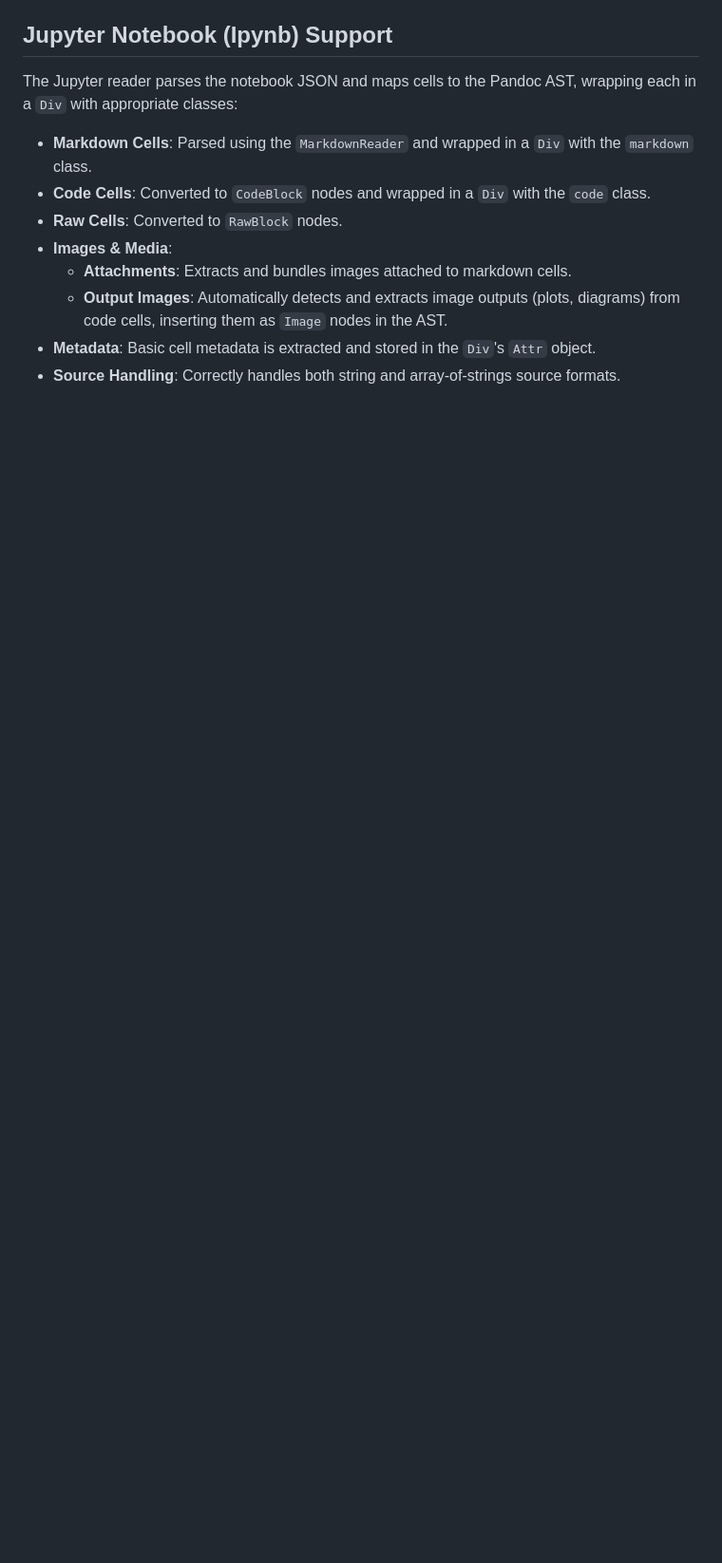
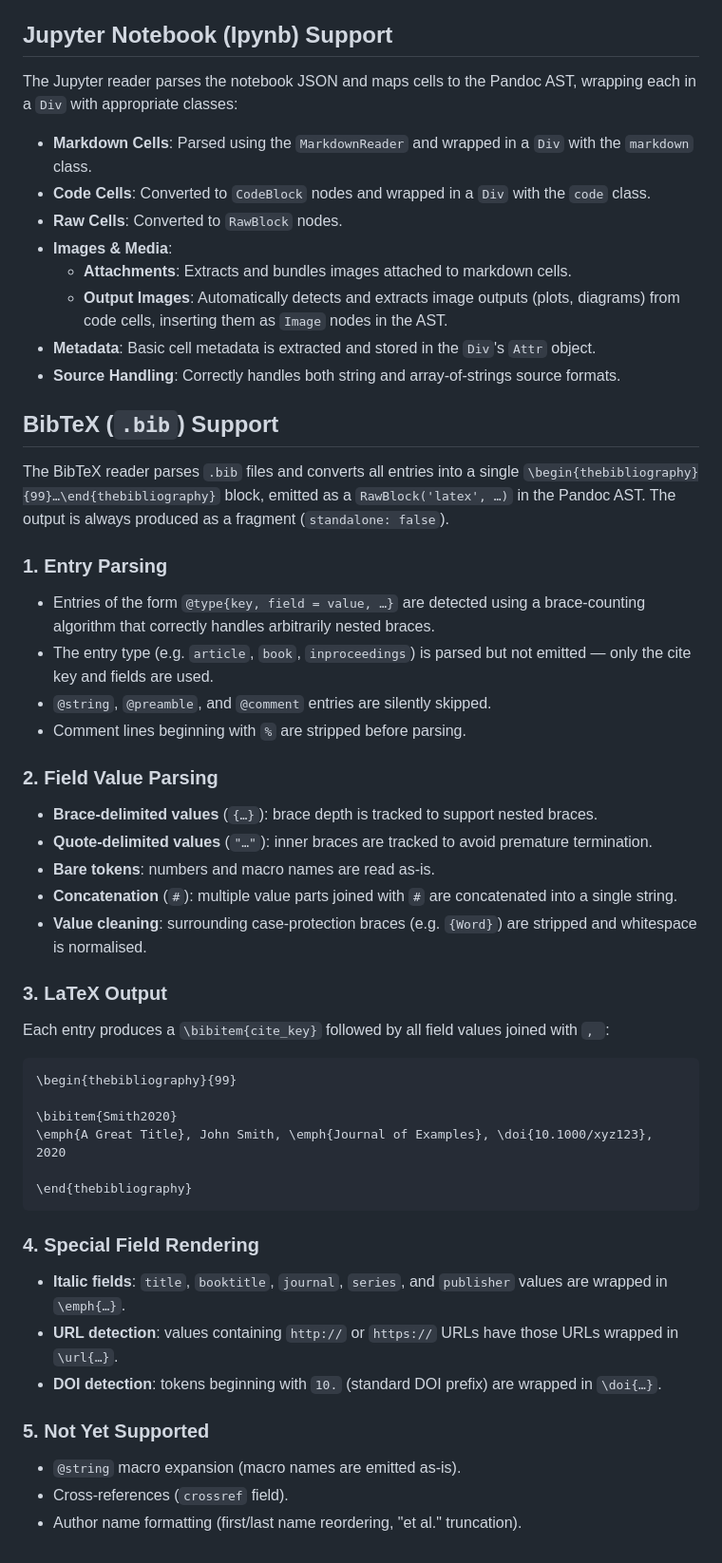
Before and after one commit to snorky22/php-pandoc, a Markdown page: SUPPORTED_STRUCTURES.md, the part around one of its changes. Shown at 95% size. Drawn GitHub-style; blank space fills up the shorter version.

````diff
--- a/SUPPORTED_STRUCTURES.md
+++ b/SUPPORTED_STRUCTURES.md
@@ -296,3 +289,42 @@ The Jupyter reader parses the notebook JSON and maps cells to the Pandoc AST, wr
     - **Output Images**: Automatically detects and extracts image outputs (plots, diagrams) from code cells, inserting them as `Image` nodes in the AST.
 *   **Metadata**: Basic cell metadata is extracted and stored in the `Div`'s `Attr` object.
 *   **Source Handling**: Correctly handles both string and array-of-strings source formats.
+
+## BibTeX (`.bib`) Support
+
+The BibTeX reader parses `.bib` files and converts all entries into a single `\begin{thebibliography}{99}…\end{thebibliography}` block, emitted as a `RawBlock('latex', …)` in the Pandoc AST. The output is always produced as a fragment (`standalone: false`).
+
+### 1. Entry Parsing
+- Entries of the form `@type{key, field = value, …}` are detected using a brace-counting algorithm that correctly handles arbitrarily nested braces.
+- The entry type (e.g. `article`, `book`, `inproceedings`) is parsed but not emitted — only the cite key and fields are used.
+- `@string`, `@preamble`, and `@comment` entries are silently skipped.
+- Comment lines beginning with `%` are stripped before parsing.
+
+### 2. Field Value Parsing
+- **Brace-delimited values** (`{…}`): brace depth is tracked to support nested braces.
+- **Quote-delimited values** (`"…"`): inner braces are tracked to avoid premature termination.
+- **Bare tokens**: numbers and macro names are read as-is.
+- **Concatenation** (`#`): multiple value parts joined with `#` are concatenated into a single string.
+- **Value cleaning**: surrounding case-protection braces (e.g. `{Word}`) are stripped and whitespace is normalised.
+
+### 3. LaTeX Output
+Each entry produces a `\bibitem{cite_key}` followed by all field values joined with `, `:
+
+```latex
+\begin{thebibliography}{99}
+
+\bibitem{Smith2020}
+\emph{A Great Title}, John Smith, \emph{Journal of Examples}, \doi{10.1000/xyz123}, 2020
+
+\end{thebibliography}
+```
+
+### 4. Special Field Rendering
+- **Italic fields**: `title`, `booktitle`, `journal`, `series`, and `publisher` values are wrapped in `\emph{…}`.
+- **URL detection**: values containing `http://` or `https://` URLs have those URLs wrapped in `\url{…}`.
+- **DOI detection**: tokens beginning with `10.` (standard DOI prefix) are wrapped in `\doi{…}`.
+
+### 5. Not Yet Supported
+- `@string` macro expansion (macro names are emitted as-is).
+- Cross-references (`crossref` field).
+- Author name formatting (first/last name reordering, "et al." truncation).
````
Also changed, not shown: other parts of SUPPORTED_STRUCTURES.md (+1 -8 lines), README.md (+36 -2 lines).
